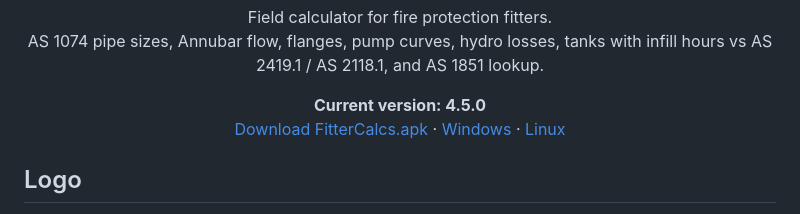
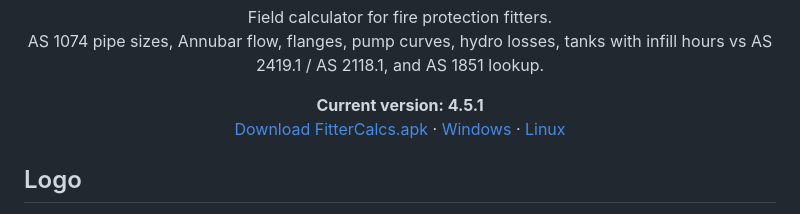
Before and after one commit to macski777/fittercalcs, a Markdown page: README.md, the part around one of its changes. Drawn GitHub-style.

```diff
--- a/README.md
+++ b/README.md
@@ -12,7 +12,7 @@
 </p>
 
 <p align="center">
-  <strong>Current version: 4.5.0</strong><br>
+  <strong>Current version: 4.5.1</strong><br>
   <a href="https://github.com/macski777/fittercalcs/releases/latest">Download FitterCalcs.apk</a>
   ·
   <a href="https://github.com/macski777/fittercalcs/releases/tag/v2.46">Windows</a>
```
Also changed, not shown: other parts of README.md (+1 -1 lines), docs/home.png, 3 other files.
